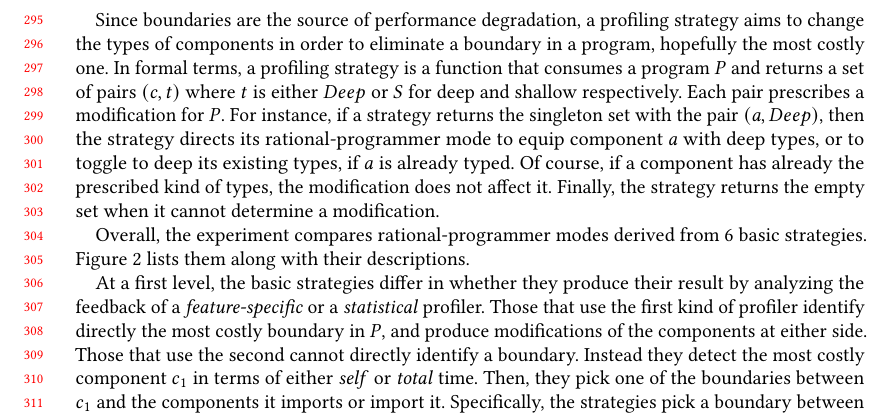
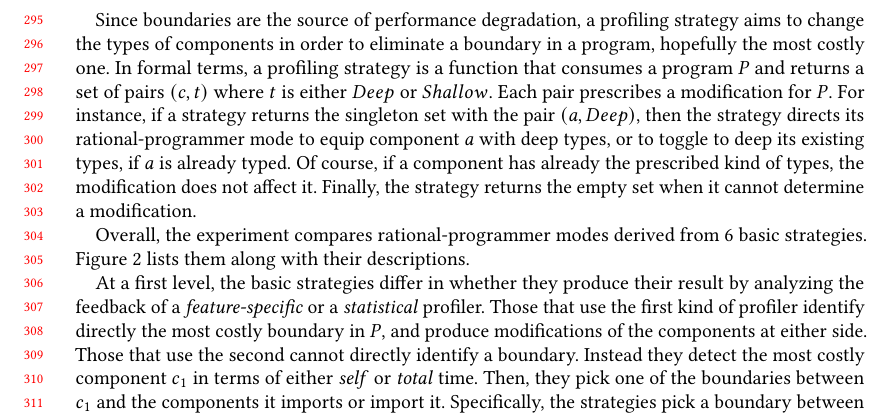
Before and after one commit to bennn/gfd-oopsla-2023, a LaTeX paper (oopsla-2023/paper.tex, which reads oopsla-2023/def.tex, oopsla-2023/experiment-strategies.tex): part of page 7 of 13, cut so that both start at the same text. Compiled offline with pdfLaTeX.

Commit message:
small adjustment to strategies

```diff
--- a/oopsla-2023/def.tex
+++ b/oopsla-2023/def.tex
@@ -105,7 +105,7 @@
 
 \newcommand{\deep}{\ensuremath{Deep}}
 
-\newcommand{\shallow}{\ensuremath{S}}
+\newcommand{\shallow}{\ensuremath{Shallow}}
 
 
 %% program, components, strategy
--- a/oopsla-2023/experiment-strategies.tex
+++ b/oopsla-2023/experiment-strategies.tex
@@ -14,9 +14,9 @@ which may affect negatively the performance of \program{}.
  boundary in a program, hopefully the most costly one. In formal terms, a
  profiling strategy is a function that consumes a program \program{} and
  returns a set of pairs $(\component{}, \type{})$ where \type{} is either
- \deep{} or \shallow{} for deep and shallow respectively. Each pair
+ \deep{} or \shallow{}. Each pair
  prescribes a modification for \program{}. For instance, if a strategy
- returns the singleton set with the pair $(a,\deep)$, then the strategy
+ returns the singleton set with the pair $(a, \deep)$, then the strategy
  directs its rational-programmer mode to equip component $a$ with deep
  types, or to toggle to deep its existing types, if $a$ is already typed.
  Of course, if a component has already the prescribed kind of types, the
```
